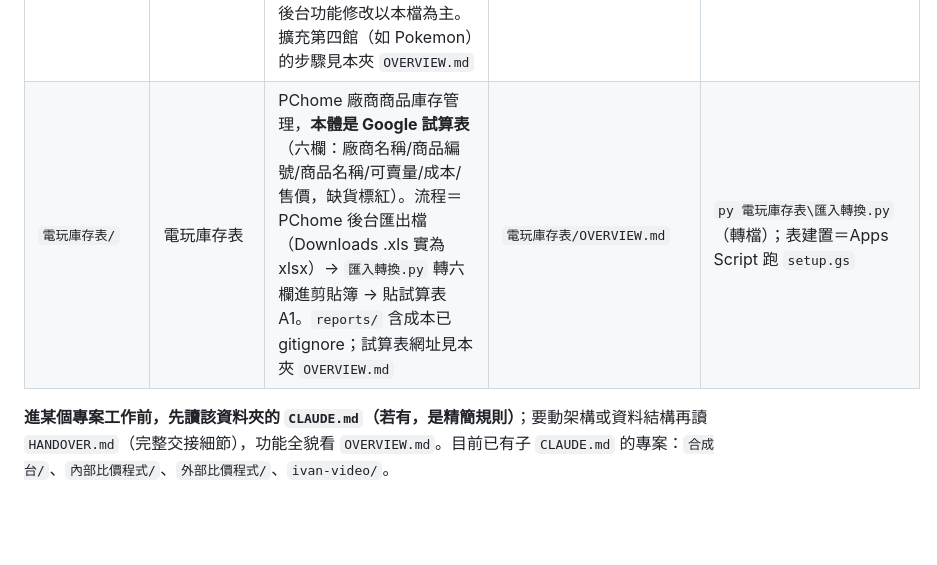
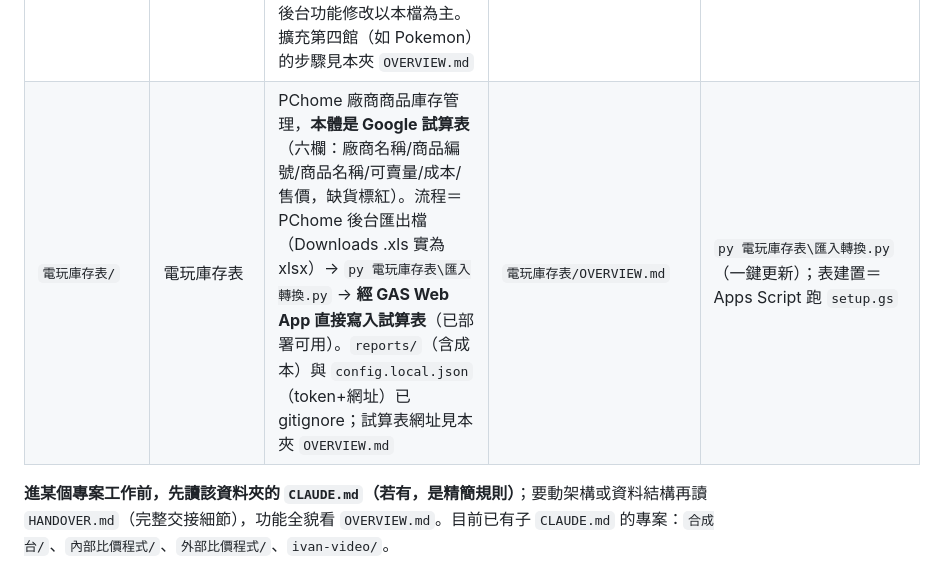
Before and after one commit to akumasjeff-debug/ivan-work, a Markdown page: CLAUDE.md, the part around the change. GitHub-like rendering; blank space fills up the shorter version.

Commit message:
CLAUDE.md：電玩庫存表流程更新為 Web App 直接寫入（已部署驗證成功）
Co-Authored-By: Claude Fable 5 <noreply@anthropic.com>

```diff
--- a/CLAUDE.md
+++ b/CLAUDE.md
@@ -37,7 +37,7 @@
 | `ivan-video/` | 影片大師 | AI 驅動的 9:16 直式短影音生成（遊戲推薦 roundup）：Python pipeline（`tools/pipeline/`＋`tools/overlays/`）＋F5-TTS（家機 GPU）＋Playwright overlay＋FFmpeg 4K 輸出，一專案一夾在 `projects/`。含視覺編輯器、TTS 發音驗證（本機 Whisper）、YT 素材生成。**獨立 git repo**（github.com/akumasjeff-debug/ivan-video），**家機也在開發，動工前先 `git pull`**；已在本 repo `.gitignore` 排除，媒體大檔該 repo 自身已 gitignore | `ivan-video/CLAUDE.md` | 無（指令見 `ivan-video/docs/commands.md`，bash 跑、禁 PowerShell） |
 | `任天堂旗艦館/` | 任天堂旗艦館 | PChome Nintendo 品牌旗艦館（sites/nintendo）改造案：**規劃階段（2026-07-14 評估完成，尚未動工）**。目標＝套 PS 館模式（Firebase+後台+GAS+例行）並保留現有角色分區/雙世代導覽優點；另做「翻面」非本家 Switch 遊戲面。**實際檔案在 `C:\工作用資料夾\Nintendo 旗艦館\NS旗艦館-Funsite檔\`（使用者自製、就地維護）**，本資料夾僅登錄點，已在 `.gitignore` 排除。決策與商品源賣場代碼看本夾 `OVERVIEW.md` | `任天堂旗艦館/OVERVIEW.md` | 無（改完打增量 zip 上傳 PChome，`nintendo_YYYYMMDD.zip`） |
 | `旗艦館總後台/` | 旗艦館總後台 | PS／Xbox／Nintendo 三館後台合併成單一 `index.html`：一次登入（三館共用 Firebase 專案）＋頂部館別頁籤，寫入邏輯與各館原 admin.html 完全相同。**會上傳 GitHub、走 GitHub Pages 網頁版使用**（比照合成台：改完直接 commit+push，標題 vN 版本標記確認更新）。原三館 admin.html 保留備援；後台功能修改以本檔為主。擴充第四館（如 Pokemon）的步驟見本夾 `OVERVIEW.md` | `旗艦館總後台/OVERVIEW.md` | Pages：`https://akumasjeff-debug.github.io/ivan-work/旗艦館總後台/`（本機雙擊 `index.html` 亦可） |
-| `電玩庫存表/` | 電玩庫存表 | PChome 廠商商品庫存管理，**本體是 Google 試算表**（六欄：廠商名稱/商品編號/商品名稱/可賣量/成本/售價，缺貨標紅）。流程＝PChome 後台匯出檔（Downloads .xls 實為 xlsx）→ `匯入轉換.py` 轉六欄進剪貼簿 → 貼試算表 A1。`reports/` 含成本已 gitignore；試算表網址見本夾 `OVERVIEW.md` | `電玩庫存表/OVERVIEW.md` | `py 電玩庫存表\匯入轉換.py`（轉檔）；表建置＝Apps Script 跑 `setup.gs` |
+| `電玩庫存表/` | 電玩庫存表 | PChome 廠商商品庫存管理，**本體是 Google 試算表**（六欄：廠商名稱/商品編號/商品名稱/可賣量/成本/售價，缺貨標紅）。流程＝PChome 後台匯出檔（Downloads .xls 實為 xlsx）→ `py 電玩庫存表\匯入轉換.py` → **經 GAS Web App 直接寫入試算表**（已部署可用）。`reports/`（含成本）與 `config.local.json`（token+網址）已 gitignore；試算表網址見本夾 `OVERVIEW.md` | `電玩庫存表/OVERVIEW.md` | `py 電玩庫存表\匯入轉換.py`（一鍵更新）；表建置＝Apps Script 跑 `setup.gs` |
 
 **進某個專案工作前，先讀該資料夾的 `CLAUDE.md`（若有，是精簡規則）**；要動架構或資料結構再讀 `HANDOVER.md`（完整交接細節），功能全貌看 `OVERVIEW.md`。目前已有子 `CLAUDE.md` 的專案：`合成台/`、`內部比價程式/`、`外部比價程式/`、`ivan-video/`。
 
```
